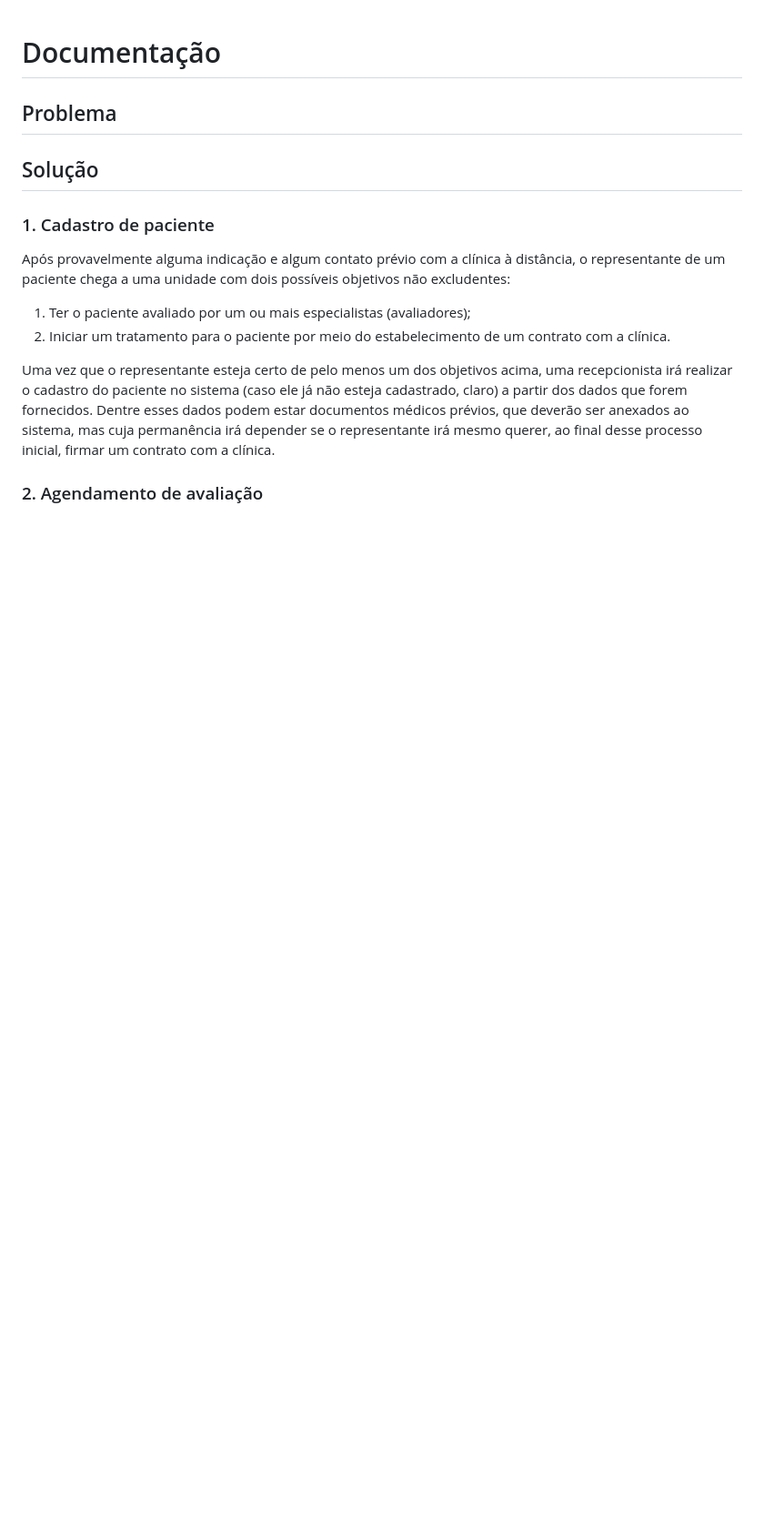
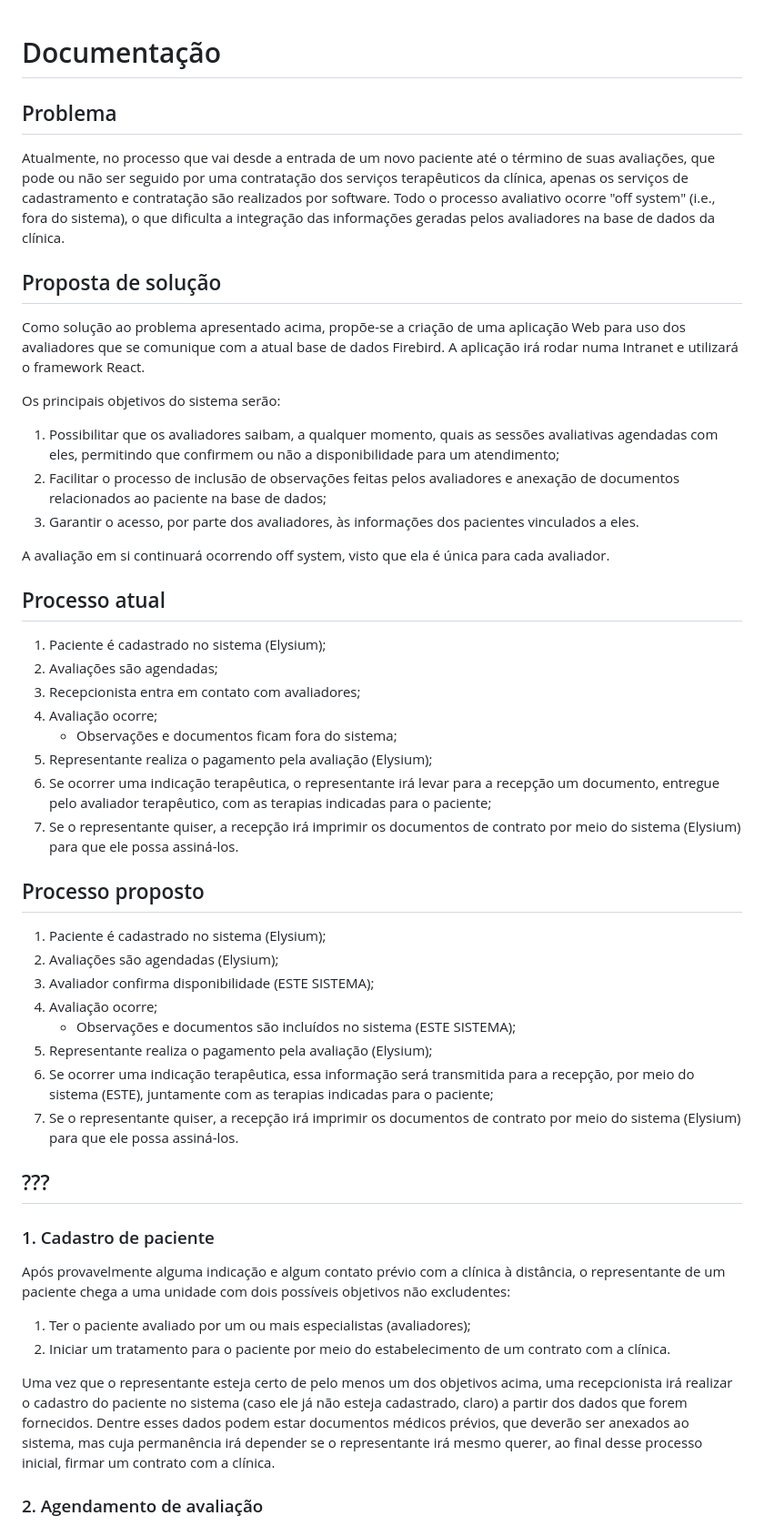
Before and after one commit to therapies-love-kids/modulo-avaliacao, a Markdown page: docs/documentacao.md, the part around the change printed below. Shown: that part at 91% size. Rendered like a GitHub page; blank space fills up the shorter version.

Commit message:
MOD: documentacao.md

```diff
--- a/docs/documentacao.md
+++ b/docs/documentacao.md
@@ -2,7 +2,43 @@
 
 ## Problema
 
-## Solução
+Atualmente, no processo que vai desde a entrada de um novo paciente até o término de suas avaliações, que pode ou não ser seguido por uma contratação dos serviços terapêuticos da clínica, apenas os serviços de cadastramento e contratação são realizados por software. Todo o processo avaliativo ocorre "off system" (i.e., fora do sistema), o que dificulta a integração das informações geradas pelos avaliadores na base de dados da clínica.
+
+## Proposta de solução
+
+Como solução ao problema apresentado acima, propõe-se a criação de uma aplicação Web para uso dos avaliadores que se comunique com a atual base de dados Firebird. A aplicação irá rodar numa Intranet e utilizará o framework React.
+
+Os principais objetivos do sistema serão:
+
+1. Possibilitar que os avaliadores saibam, a qualquer momento, quais as sessões avaliativas agendadas com eles, permitindo que confirmem ou não a disponibilidade para um atendimento;
+2. Facilitar o processo de inclusão de observações feitas pelos avaliadores e anexação de documentos relacionados ao paciente na base de dados;
+3. Garantir o acesso, por parte dos avaliadores, às informações dos pacientes vinculados a eles.
+
+A avaliação em si continuará ocorrendo off system, visto que ela é única para cada avaliador.
+
+## Processo atual
+
+1. Paciente é cadastrado no sistema (Elysium);
+2. Avaliações são agendadas;
+3. Recepcionista entra em contato com avaliadores;
+4. Avaliação ocorre;
+    - Observações e documentos ficam fora do sistema;
+6. Representante realiza o pagamento pela avaliação (Elysium);
+7. Se ocorrer uma indicação terapêutica, o representante irá levar para a recepção um documento, entregue pelo avaliador terapêutico, com as terapias indicadas para o paciente;
+8. Se o representante quiser, a recepção irá imprimir os documentos de contrato por meio do sistema (Elysium) para que ele possa assiná-los.
+
+## Processo proposto
+
+1. Paciente é cadastrado no sistema (Elysium);
+2. Avaliações são agendadas (Elysium);
+3. Avaliador confirma disponibilidade (ESTE SISTEMA);
+4. Avaliação ocorre;
+    - Observações e documentos são incluídos no sistema (ESTE SISTEMA);
+6. Representante realiza o pagamento pela avaliação (Elysium);
+7. Se ocorrer uma indicação terapêutica, essa informação será transmitida para a recepção, por meio do sistema (ESTE), juntamente com as terapias indicadas para o paciente;
+8. Se o representante quiser, a recepção irá imprimir os documentos de contrato por meio do sistema (Elysium) para que ele possa assiná-los.
+
+## ???
 
 ### 1. Cadastro de paciente
 
```
Also changed, not shown: other parts of docs/documentacao.md (+2 -2 lines).
